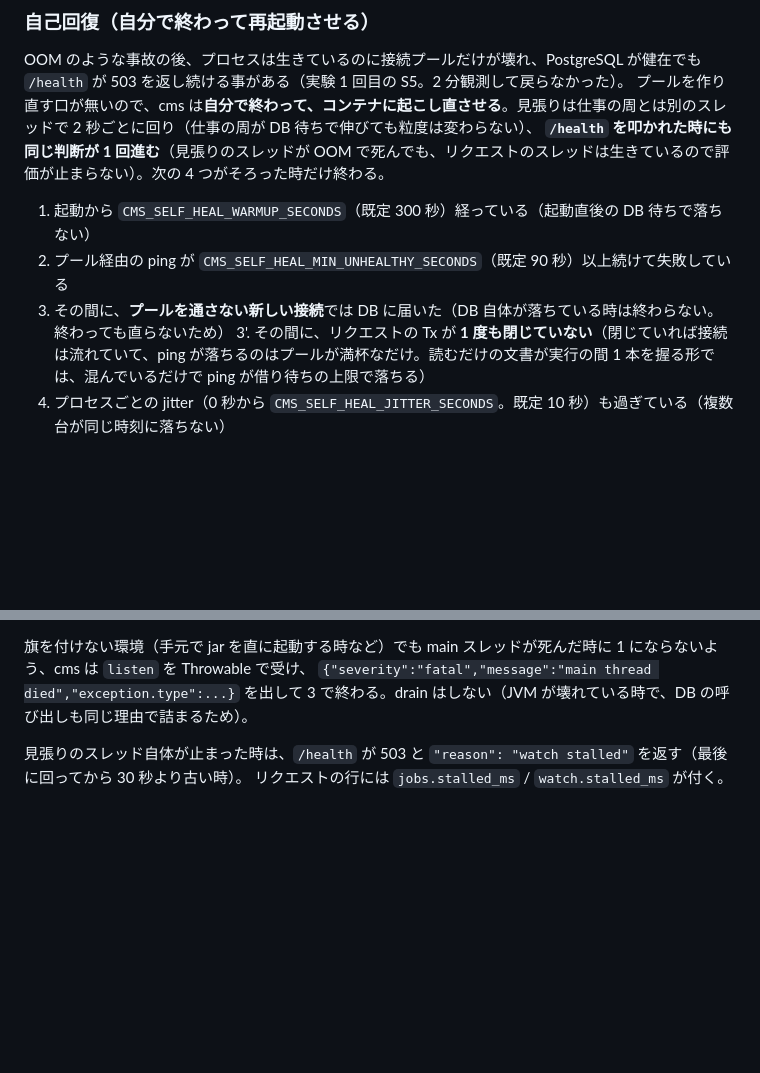
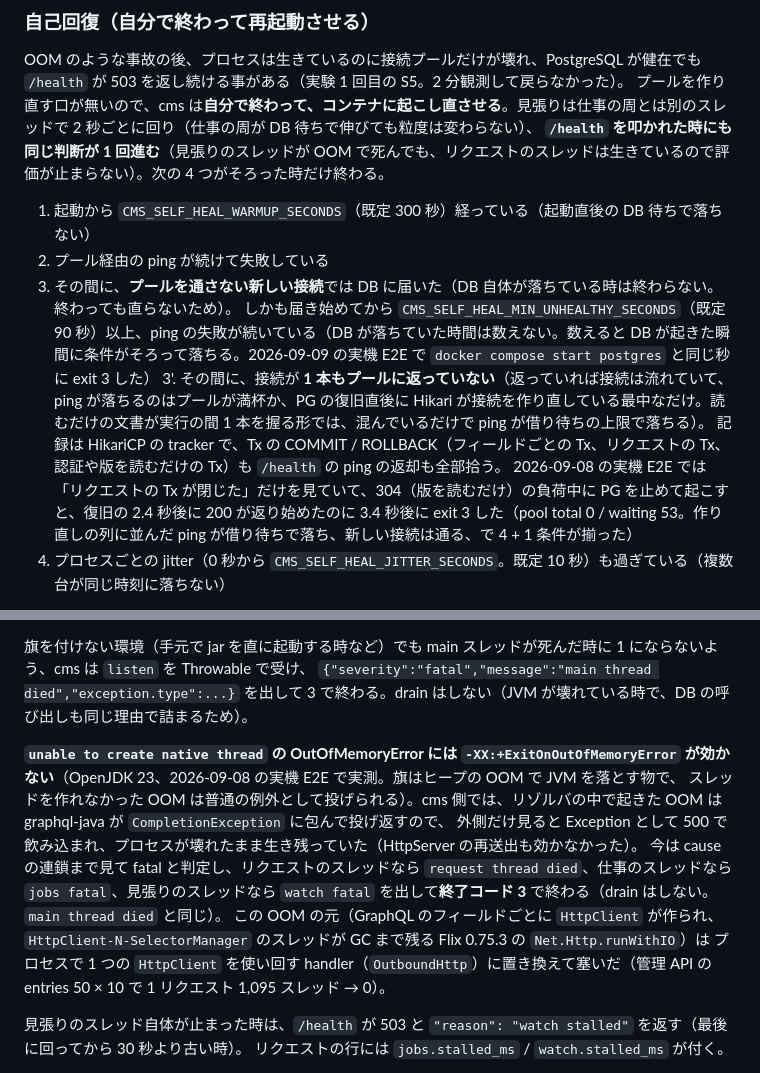
Before and after one commit to ababup1192/flix_graphql_hello, a Markdown page: deploy/README.md, 2 parts joined by grey strips. Drawn GitHub-style; blank space fills up the shorter version.

Commit message:
OutboundHttp / PoolActivity と、native thread の OOM に ExitOnOutOfMemoryError が効かない実測を文書に書く
deploy/README.md: 自己回復の条件（接続がプールに返った時刻、DB に届き始めてからの長さ）と、
unable to create native thread の OOM で JVM の旗が効かず cms 側で終了コード 3 にする事、その OOM の
元（フィールドごとの HttpClient）を塞いだ事。AGENTS.md: 新しいモジュールと変わった責務。

Co-Authored-By: Claude Fable 5.1 <noreply@anthropic.com>

```diff
--- a/deploy/README.md
+++ b/deploy/README.md
@@ -274,9 +274,12 @@ OOM のような事故の後、プロセスは生きているのに接続プー
 **`/health` を叩かれた時にも同じ判断が 1 回進む**（見張りのスレッドが OOM で死んでも、リクエストのスレッドは生きているので評価が止まらない）。次の 4 つがそろった時だけ終わる。
 
 1. 起動から `CMS_SELF_HEAL_WARMUP_SECONDS`（既定 300 秒）経っている（起動直後の DB 待ちで落ちない）
-2. プール経由の ping が `CMS_SELF_HEAL_MIN_UNHEALTHY_SECONDS`（既定 90 秒）以上続けて失敗している
-3. その間に、**プールを通さない新しい接続**では DB に届いた（DB 自体が落ちている時は終わらない。終わっても直らないため）
-3'. その間に、リクエストの Tx が **1 度も閉じていない**（閉じていれば接続は流れていて、ping が落ちるのはプールが満杯なだけ。読むだけの文書が実行の間 1 本を握る形では、混んでいるだけで ping が借り待ちの上限で落ちる）
+2. プール経由の ping が続けて失敗している
+3. その間に、**プールを通さない新しい接続**では DB に届いた（DB 自体が落ちている時は終わらない。終わっても直らないため）。
+    しかも届き始めてから `CMS_SELF_HEAL_MIN_UNHEALTHY_SECONDS`（既定 90 秒）以上、ping の失敗が続いている（DB が落ちていた時間は数えない。数えると DB が起きた瞬間に条件がそろって落ちる。2026-09-09 の実機 E2E で `docker compose start postgres` と同じ秒に exit 3 した）
+3'. その間に、接続が **1 本もプールに返っていない**（返っていれば接続は流れていて、ping が落ちるのはプールが満杯か、PG の復旧直後に Hikari が接続を作り直している最中なだけ。読むだけの文書が実行の間 1 本を握る形では、混んでいるだけで ping が借り待ちの上限で落ちる）。
+    記録は HikariCP の tracker で、Tx の COMMIT / ROLLBACK（フィールドごとの Tx、リクエストの Tx、認証や版を読むだけの Tx）も `/health` の ping の返却も全部拾う。
+    2026-09-08 の実機 E2E では「リクエストの Tx が閉じた」だけを見ていて、304（版を読むだけ）の負荷中に PG を止めて起こすと、復旧の 2.4 秒後に 200 が返り始めたのに 3.4 秒後に exit 3 した（pool total 0 / waiting 53。作り直しの列に並んだ ping が借り待ちで落ち、新しい接続は通る、で 4 + 1 条件が揃った）
 4. プロセスごとの jitter（0 秒から `CMS_SELF_HEAL_JITTER_SECONDS`。既定 10 秒）も過ぎている（複数台が同じ時刻に落ちない）
 
 終わる時は `{"severity":"error","message":"self-heal: exiting","reason":...,"db.pool.active":...}` を出し、停止（SIGTERM）と同じ drain をしてから**終了コード 3**。
@@ -288,6 +291,13 @@ OOM で JVM 自身が落ちる時（`-XX:+ExitOnOutOfMemoryError`）の最後の
 
 旗を付けない環境（手元で jar を直に起動する時など）でも main スレッドが死んだ時に 1 にならないよう、cms は `listen` を Throwable で受け、
 `{"severity":"fatal","message":"main thread died","exception.type":...}` を出して 3 で終わる。drain はしない（JVM が壊れている時で、DB の呼び出しも同じ理由で詰まるため）。
+
+**`unable to create native thread` の OutOfMemoryError には `-XX:+ExitOnOutOfMemoryError` が効かない**（OpenJDK 23、2026-09-08 の実機 E2E で実測。旗はヒープの OOM で JVM を落とす物で、
+スレッドを作れなかった OOM は普通の例外として投げられる）。cms 側では、リゾルバの中で起きた OOM は graphql-java が `CompletionException` に包んで投げ返すので、
+外側だけ見ると Exception として 500 で飲み込まれ、プロセスが壊れたまま生き残っていた（HttpServer の再送出も効かなかった）。
+今は cause の連鎖まで見て fatal と判定し、リクエストのスレッドなら `request thread died`、仕事のスレッドなら `jobs fatal`、見張りのスレッドなら `watch fatal` を出して**終了コード 3** で終わる（drain はしない。`main thread died` と同じ）。
+この OOM の元（GraphQL のフィールドごとに `HttpClient` が作られ、`HttpClient-N-SelectorManager` のスレッドが GC まで残る Flix 0.75.3 の `Net.Http.runWithIO`）は
+プロセスで 1 つの `HttpClient` を使い回す handler（`OutboundHttp`）に置き換えて塞いだ（管理 API の entries 50 × 10 で 1 リクエスト 1,095 スレッド → 0）。
 
 見張りのスレッド自体が止まった時は、`/health` が 503 と `"reason": "watch stalled"` を返す（最後に回ってから 30 秒より古い時）。
 リクエストの行には `jobs.stalled_ms` / `watch.stalled_ms` が付く。
```
Also changed, not shown: AGENTS.md (+2 -2 lines).
